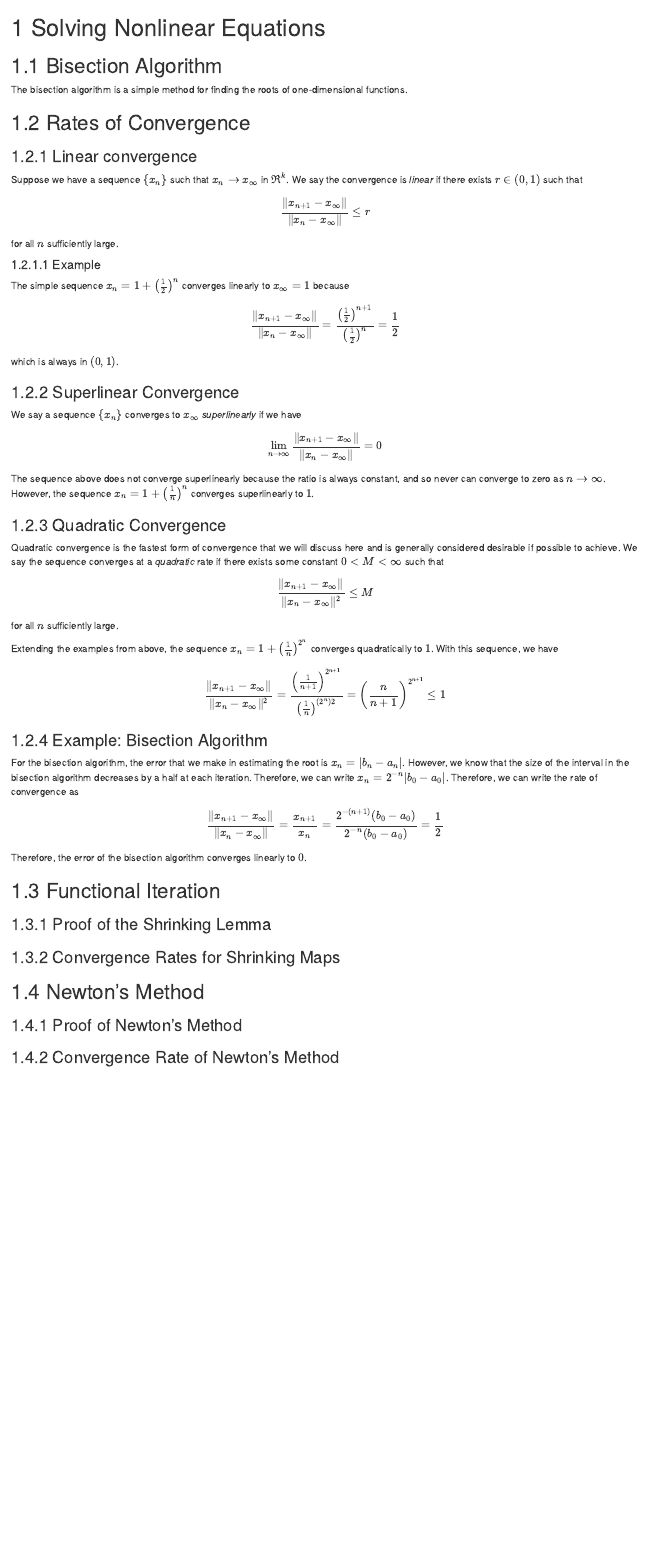
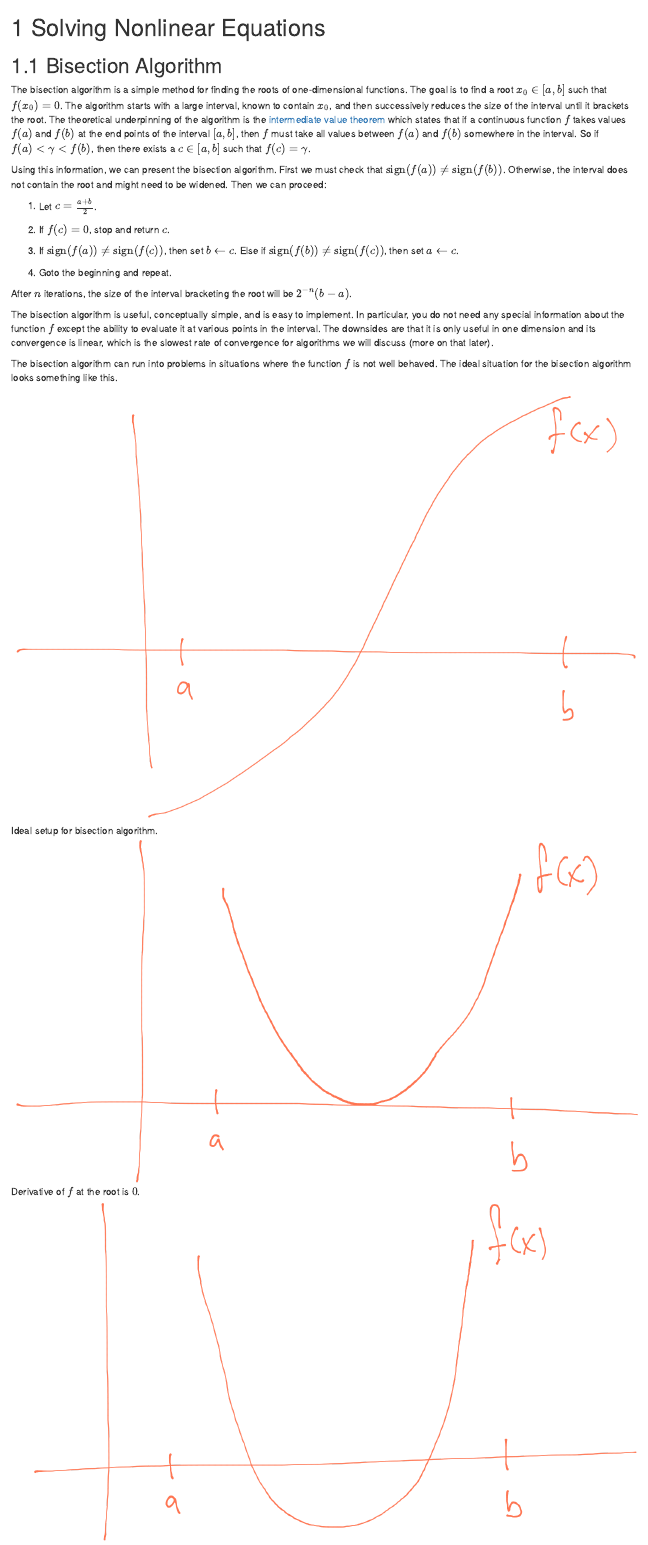
Before and after one commit to dkahle/advstatcomp, an R Markdown document (solvenonlinear.Rmd): the page in a window 1100 px wide, from its top. Rendered offline with R 4.5, knitr and Pandoc, with nearby package versions; drawn as R Markdown's standard HTML page in place of the format the file asks for.

Commit message:
Draft some material on the bisection algorithm

```diff
--- a/solvenonlinear.Rmd
+++ b/solvenonlinear.Rmd
@@ -2,4 +2,24 @@
 
 ## Bisection Algorithm
 
-The bisection algorithm is a simple method for finding the roots of one-dimensional functions.
+The bisection algorithm is a simple method for finding the roots of one-dimensional functions. The goal is to find a root $x_0\in[a, b]$ such that $f(x_0)=0$. The algorithm starts with a large interval, known to contain $x_0$, and then successively reduces the size of the interval until it brackets the root. The theoretical underpinning of the algorithm is the [intermediate value theorem](https://en.wikipedia.org/wiki/Intermediate_value_theorem) which states that if a continuous function $f$ takes values $f(a)$ and $f(b)$ at the end points of the interval $[a, b]$, then $f$ must take all values between $f(a)$ and $f(b)$ somewhere in the interval. So if $f(a) < \gamma < f(b)$, then there exists a $c\in[a, b]$ such that $f(c)=\gamma$.
+
+Using this information, we can present the bisection algorithm. First we must check that $\text{sign}(f(a)) \ne \text{sign}(f(b))$. Otherwise, the interval does not contain the root and might need to be widened. Then we can proceed:
+
+1. Let $c = \frac{a + b}{2}$.
+
+2. If $f(c) = 0$, stop and return $c$.
+
+3. If $\text{sign}(f(a))\ne\text{sign}(f(c))$, then set $b\leftarrow c$. Else if $\text{sign}(f(b))\ne\text{sign}(f(c))$, then set $a\leftarrow c$.
+
+4. Goto the beginning and repeat.
+
+After $n$ iterations, the size of the interval bracketing the root will be $2^{-n}(b-a)$.
+
+The bisection algorithm is useful, conceptually simple, and is easy to implement. In particular, you do not need any special information about the function $f$ except the ability to evaluate it at various points in the interval. The downsides are that it is only useful in one dimension and its convergence is linear, which is the slowest rate of convergence for algorithms we will discuss (more on that later).
+
+The bisection algorithm can run into problems in situations where the function $f$ is not well behaved. The ideal situation for the bisection algorithm looks something like this.
+
+![Ideal setup for bisection algorithm.](image/bisection-ideal.png)
+
+![Derivative of $f$ at the root is $0$.](image/bisection-tangent.png)
```
Also changed, not shown: image/bisection-asymptote.png (added), image/bisection-ideal.png (added), image/bisection-tangent.png (added), image/bisection-two.png (added), solvenonlinear.Rmd (4 more changed lines).
